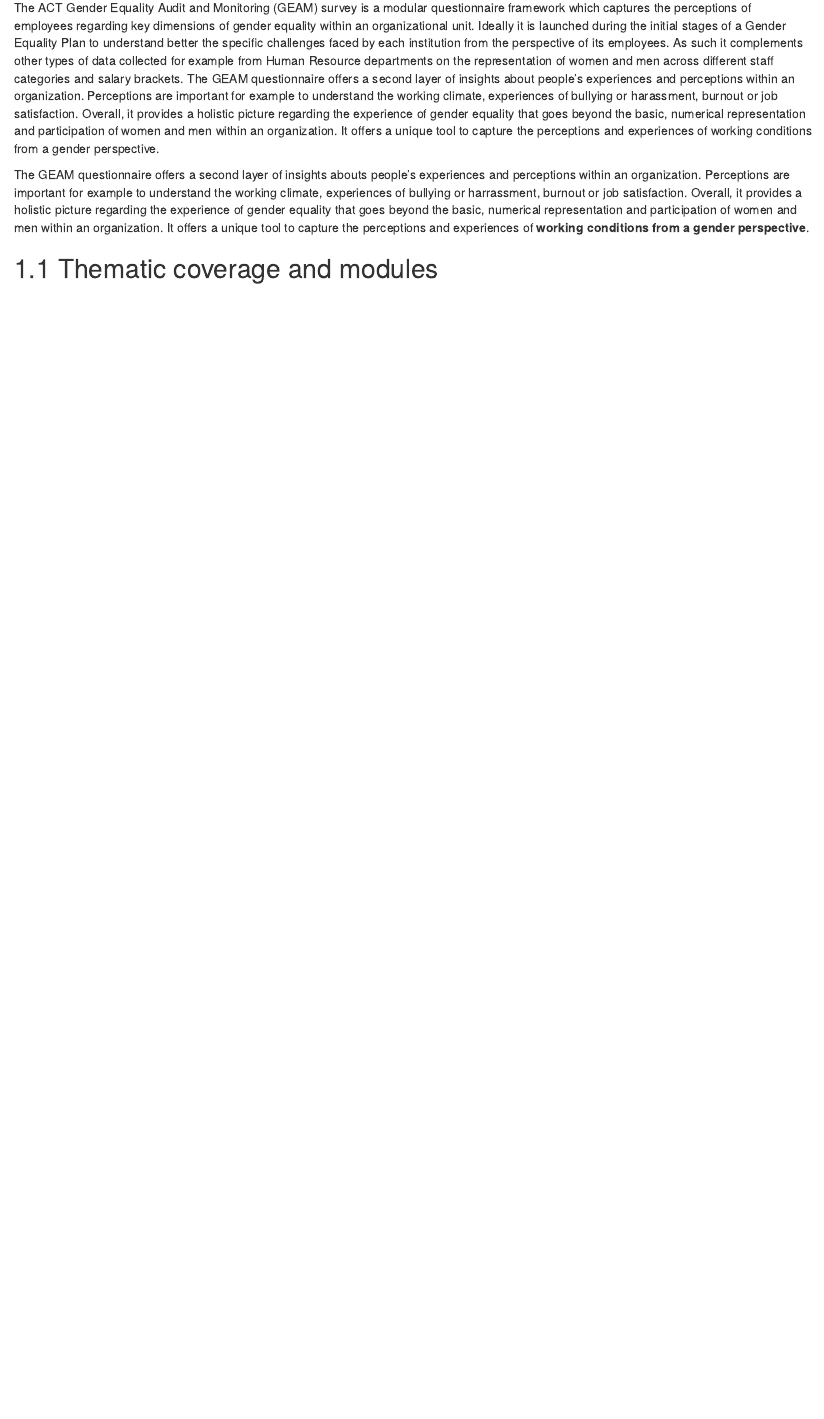
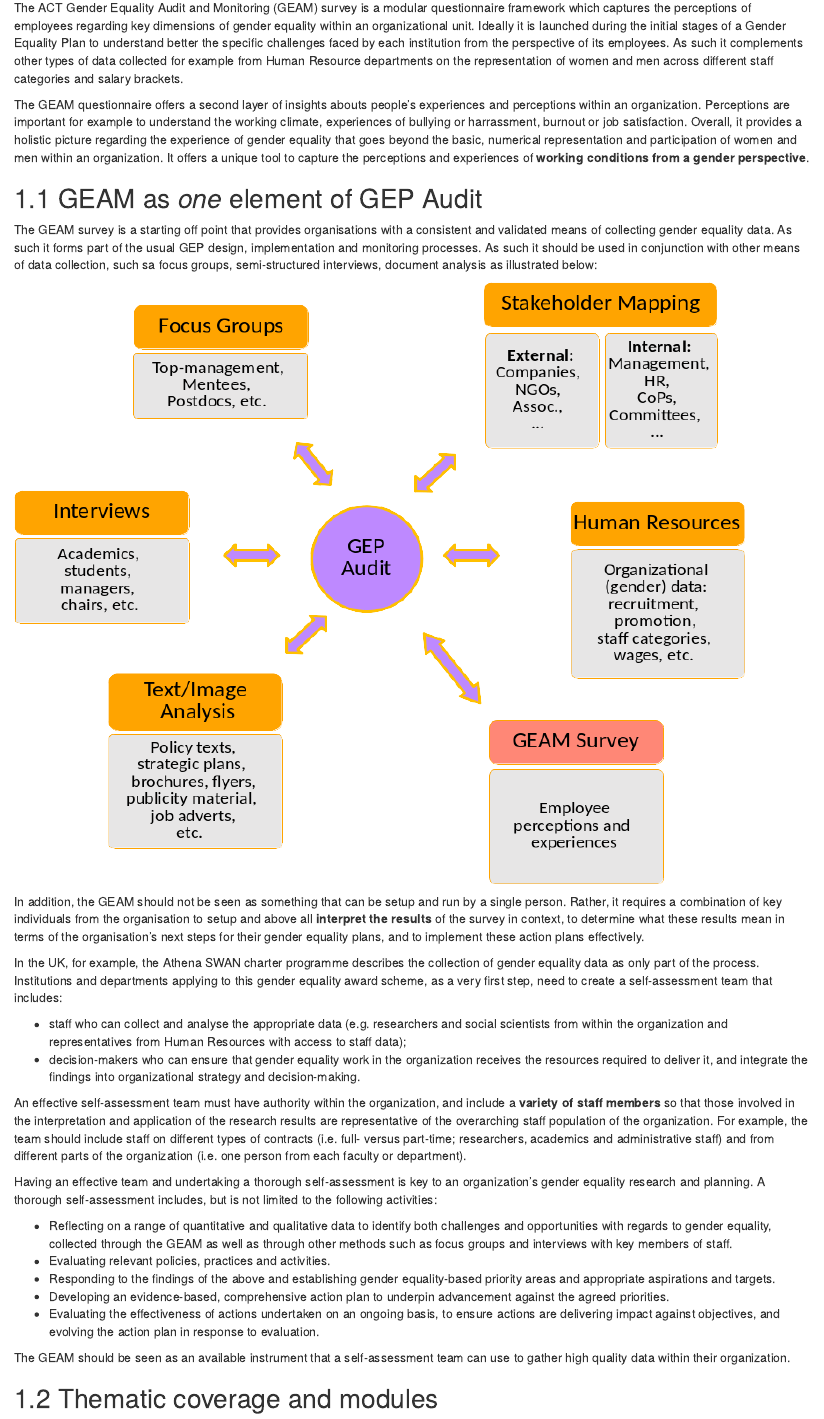
Before and after one commit to actongender/geam-manual, an R Markdown document (01-Understanding-GEAM.Rmd): the page in a window 1100 px wide, from 70 px down. Rendered offline with R 4.5, knitr and Pandoc, with nearby package versions; drawn as R Markdown's standard HTML page in place of the format the file asks for.

Commit message:
fix repeated paragraph

```diff
--- a/01-Understanding-GEAM.Rmd
+++ b/01-Understanding-GEAM.Rmd
@@ -1,9 +1,36 @@
 Understanding the GEAM
 ======================
 
-The ACT Gender Equality Audit and Monitoring (GEAM) survey is a modular questionnaire framework which captures the perceptions of employees regarding key dimensions of gender equality within an organizational unit. Ideally it is launched during the initial stages of a Gender Equality Plan to understand better the specific challenges faced by each institution from the perspective of its employees. As such it complements other types of data collected for example from Human Resource departments on the representation of women and men across different staff categories and salary brackets. The GEAM questionnaire offers a second layer of insights about people's experiences and perceptions within an organization. Perceptions are important for example to understand the working climate, experiences of bullying or harassment, burnout or job satisfaction. Overall, it provides a holistic picture regarding the experience of gender equality that goes beyond the basic, numerical representation and participation of women and men within an organization. It offers a unique tool to capture the perceptions and experiences of working conditions from a gender perspective.
+The ACT Gender Equality Audit and Monitoring (GEAM) survey is a modular questionnaire framework which captures the perceptions of employees regarding key dimensions of gender equality within an organizational unit. Ideally it is launched during the initial stages of a Gender Equality Plan to understand better the specific challenges faced by each institution from the perspective of its employees. As such it complements other types of data collected for example from Human Resource departments on the representation of women and men across different staff categories and salary brackets.
 
 The GEAM questionnaire offers a second layer of insights abouts people's experiences and perceptions within an organization. Perceptions are important for example to understand the working climate, experiences of bullying or harrassment, burnout or job satisfaction. Overall, it provides a holistic picture regarding the experience of gender equality that goes beyond the basic, numerical representation and participation of women and men within an organization. It offers a unique tool to capture the perceptions and experiences of **working conditions from a gender perspective**.
+
+GEAM as *one* element of GEP Audit
+----------------------------------
+
+The GEAM survey is a starting off point that provides organisations with a consistent and validated means of collecting gender equality data. As such it forms part of the usual GEP design, implementation and monitoring processes. As such it should be used in conjunction with other means of data collection, such sa focus groups, semi-structured interviews, document analysis as illustrated below:
+
+![](images/GEP_AuditData.png "GEP Audit - Data Sources")
+
+In addition, the GEAM should not be seen as something that can be setup and run by a single person. Rather, it requires a combination of key individuals from the organisation to setup and above all **interpret the results** of the survey in context, to determine what these results mean in terms of the organisation's next steps for their gender equality plans, and to implement these action plans effectively.
+
+In the UK, for example, the Athena SWAN charter programme describes the collection of gender equality data as only part of the process. Institutions and departments applying to this gender equality award scheme, as a very first step, need to create a self-assessment team that includes:
+
+-   staff who can collect and analyse the appropriate data (e.g. researchers and social scientists from within the organization and representatives from Human Resources with access to staff data);
+-   decision-makers who can ensure that gender equality work in the organization receives the resources required to deliver it, and integrate the findings into organizational strategy and decision-making.
+
+An effective self-assessment team must have authority within the organization, and include a **variety of staff members** so that those involved in the interpretation and application of the research results are representative of the overarching staff population of the organization. For example, the team should include staff on different types of contracts (i.e. full- versus part-time; researchers, academics and administrative staff) and from different parts of the organization (i.e. one person from each faculty or department).
+
+Having an effective team and undertaking a thorough self-assessment is key to an organization's gender equality research and planning. A thorough self-assessment includes, but is not limited to the following activities:
+
+-   Reflecting on a range of quantitative and qualitative data to identify both challenges and opportunities with regards to gender equality, collected through the GEAM as well as through other methods such as focus groups and interviews with key members of staff.
+-   Evaluating relevant policies, practices and activities.
+-   Responding to the findings of the above and establishing gender equality-based priority areas and appropriate aspirations and targets.
+-   Developing an evidence-based, comprehensive action plan to underpin advancement against the agreed priorities.
+-   Evaluating the effectiveness of actions undertaken on an ongoing basis, to ensure actions are delivering impact against objectives, and evolving the action plan in response to evaluation.
+
+The GEAM should be seen as an available instrument that a self-assessment team can use to gather high quality data within their organization.
+
 
 Thematic coverage and modules
 -----------------------------
```
Also changed, not shown: index.Rmd (+8 -3 lines), images/GEP_AuditData.png (added).
